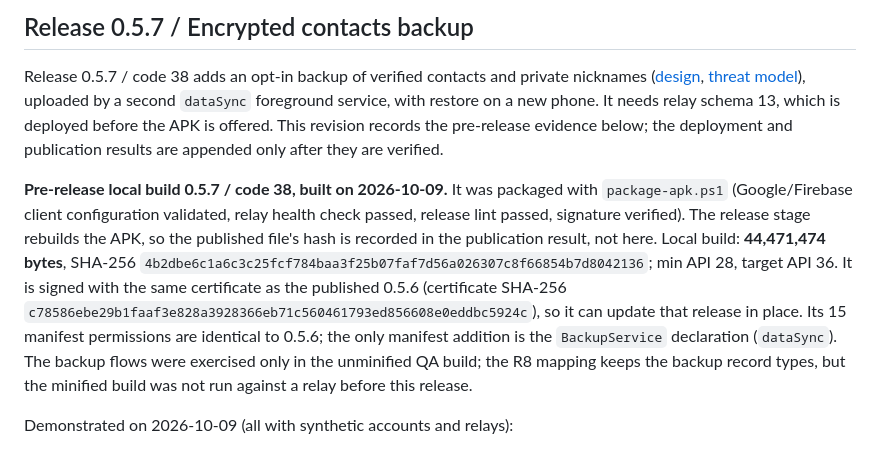
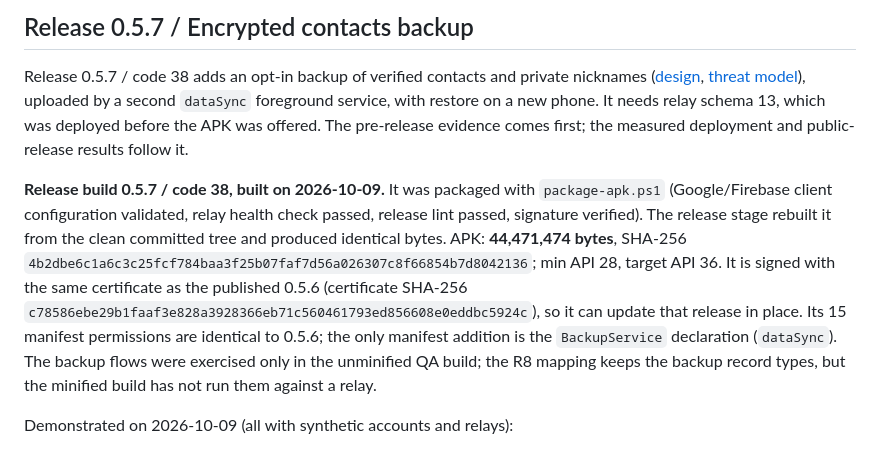
Before and after one commit to RichardHenryJames/vanishr, a Markdown page: docs/VERIFICATION.md, the part around one of its changes. Rendered like a GitHub page.

```diff
--- a/docs/VERIFICATION.md
+++ b/docs/VERIFICATION.md
@@ -8,21 +8,21 @@ not a production security assessment or independent audit.
 Release 0.5.7 / code 38 adds an opt-in backup of verified contacts and private nicknames
 ([design](ENCRYPTION.md#8-account-backup-opt-in),
 [threat model](THREAT-MODEL.md#threats-and-limitations)), uploaded by a second `dataSync`
-foreground service, with restore on a new phone. It needs relay schema 13, which is deployed
-before the APK is offered. This revision records the pre-release evidence below; the deployment
-and publication results are appended only after they are verified.
-
-**Pre-release local build 0.5.7 / code 38, built on 2026-10-09.** It was packaged
+foreground service, with restore on a new phone. It needs relay schema 13, which was deployed
+before the APK was offered. The pre-release evidence comes first; the measured deployment and
+public-release results follow it.
+
+**Release build 0.5.7 / code 38, built on 2026-10-09.** It was packaged
 with `package-apk.ps1` (Google/Firebase client configuration validated, relay health check passed,
-release lint passed, signature verified). The release stage rebuilds the APK, so the published
-file's hash is recorded in the publication result, not here.
-Local build: **44,471,474 bytes**, SHA-256 `4b2dbe6c1a6c3c25fcf784baa3f25b07faf7d56a026307c8f66854b7d8042136`;
+release lint passed, signature verified). The release stage rebuilt it from the clean committed
+tree and produced identical bytes.
+APK: **44,471,474 bytes**, SHA-256 `4b2dbe6c1a6c3c25fcf784baa3f25b07faf7d56a026307c8f66854b7d8042136`;
 min API 28, target API 36. It is signed with the same certificate as the published 0.5.6
 (certificate SHA-256 `c78586ebe29b1faaf3e828a3928366eb71c560461793ed856608e0eddbc5924c`), so it can
 update that release in place. Its 15 manifest permissions are identical to 0.5.6; the only
 manifest addition is the `BackupService` declaration (`dataSync`). The backup flows were exercised
 only in the unminified QA build; the R8 mapping keeps the backup record types, but the minified
-build was not run against a relay before this release.
+build has not run them against a relay.
 
 Demonstrated on 2026-10-09 (all with synthetic accounts and relays):
 
```
Also changed, not shown: other parts of docs/VERIFICATION.md (+57 -7 lines), README.md (+3 -3 lines), docs/DEPLOYMENT-GUIDE.md (+3 -1 lines).
